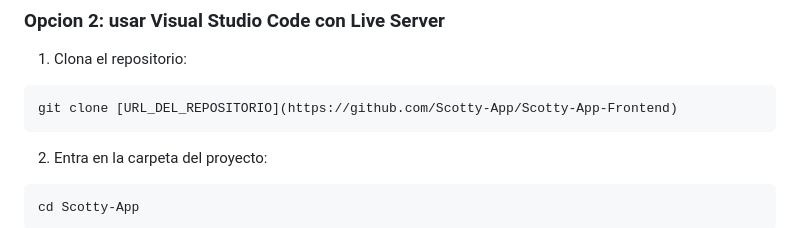
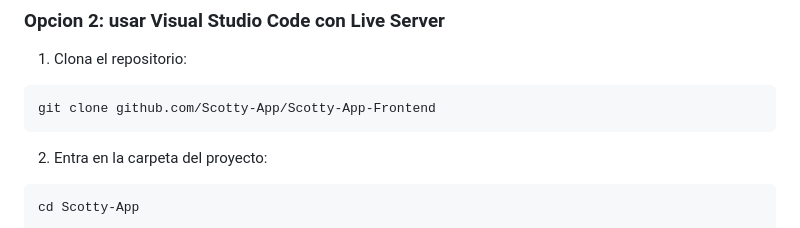
Before and after one commit to Scotty-App/Scotty-App-Frontend, a Markdown page: README.md, the part around the change. Drawn GitHub-style.

Commit message:
Fix clone URL format in README

````diff
--- a/README.md
+++ b/README.md
@@ -166,7 +166,7 @@ Funciona directamente en el navegador porque esta hecho con HTML, CSS y JavaScri
 1. Clona el repositorio:
 
 ```bash
-git clone [URL_DEL_REPOSITORIO](https://github.com/Scotty-App/Scotty-App-Frontend)
+git clone github.com/Scotty-App/Scotty-App-Frontend
 ```
 
 2. Entra en la carpeta del proyecto:
````
